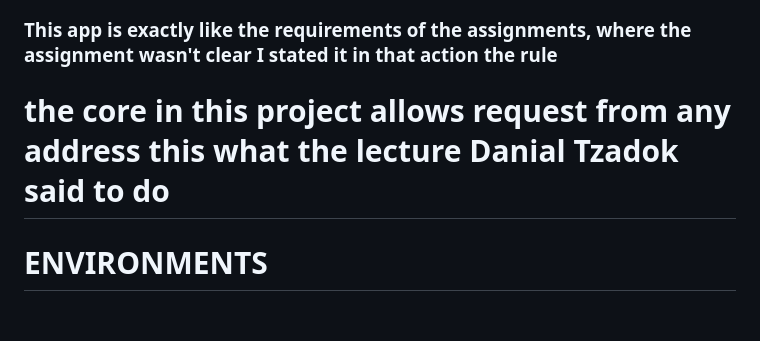
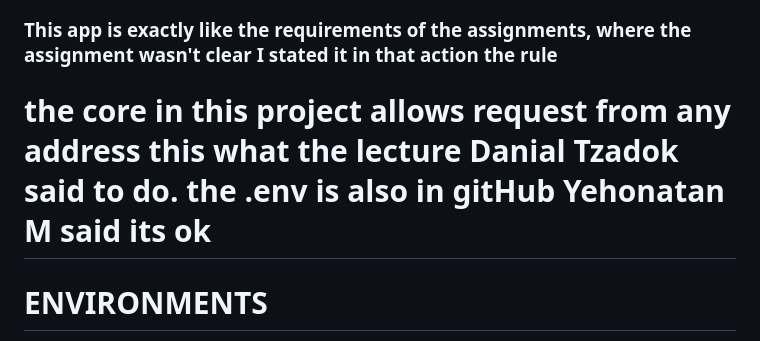
Before and after one commit to Lazer-Bauer/project-node, a Markdown page: README.md, the part around the change. GitHub-like rendering; blank space fills up the shorter version.

```diff
--- a/README.md
+++ b/README.md
@@ -6,7 +6,7 @@
 
 ### This app is exactly like the requirements of the assignments, where the assignment wasn't clear I stated it in that action the rule
 
-# the core in this project allows request from any address this what the lecture Danial Tzadok said to do
+# the core in this project allows request from any address this what the lecture Danial Tzadok said to do. the .env is also in gitHub Yehonatan M said its ok
 
 # ENVIRONMENTS
 
```
